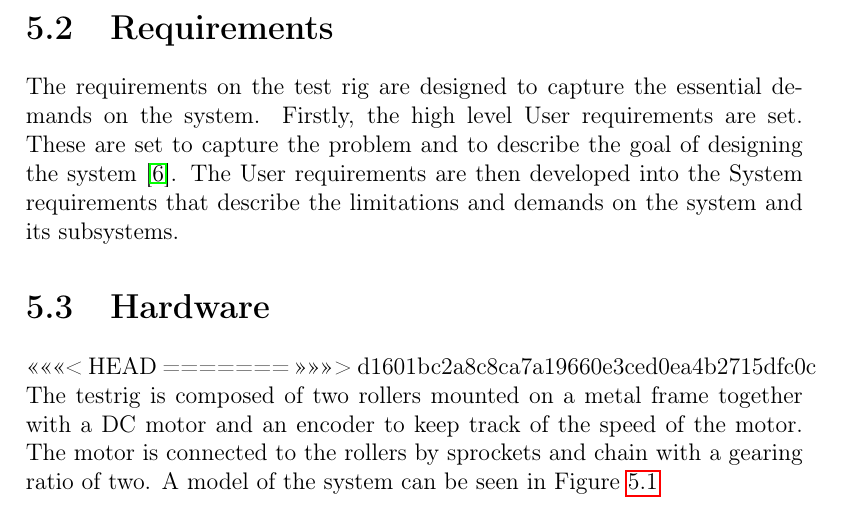
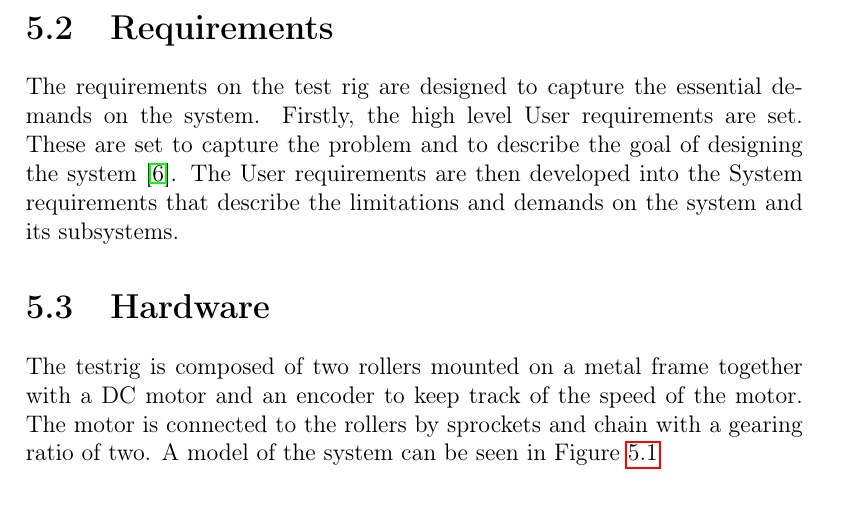
Before and after one commit to KTH-EcoCars/HKReport2016, a LaTeX thesis (Latex/main.tex, which reads Latex/testrig/testrig.tex): part of page 29 of 99, cut so that both start at the same text. Compiled offline with pdfLaTeX.

Commit message:
fixed merge shit

```diff
--- a/Latex/testrig/testrig.tex
+++ b/Latex/testrig/testrig.tex
@@ -20,10 +20,7 @@ requirements that describe the limitations and demands on the system and its
 subsystems.
 
 \section{Hardware}
-<<<<<<< HEAD
 %%Add picture of cadmodel testrig?!
-=======
->>>>>>> d1601bc2a8c8ca7a19660e3ced0ea4b2715dfc0c
 The testrig is composed of two rollers mounted on a metal frame together with a
 DC motor and an encoder to keep track of the speed
 of the motor. The motor is connected to the rollers by sprockets and chain with
```
Also changed, not shown: 1 other file.
